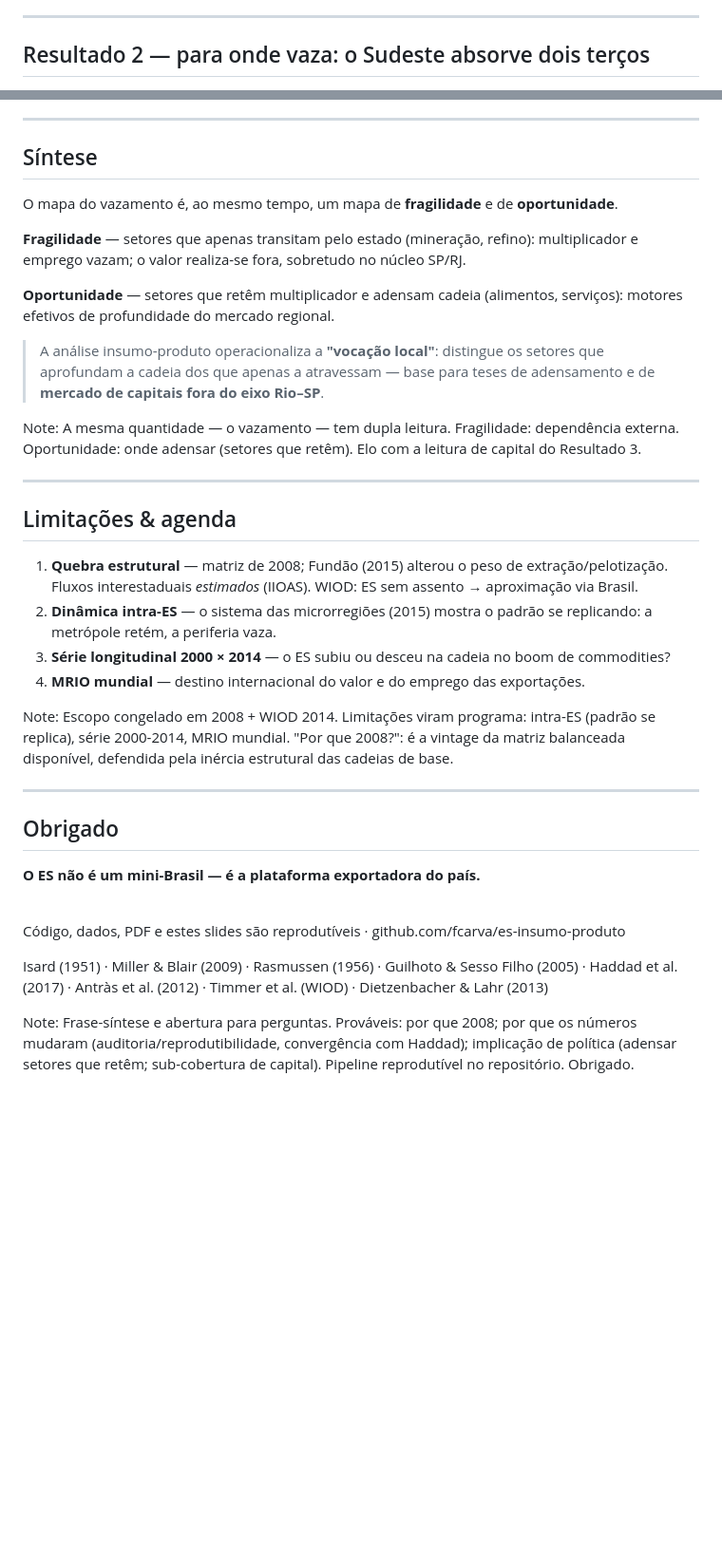
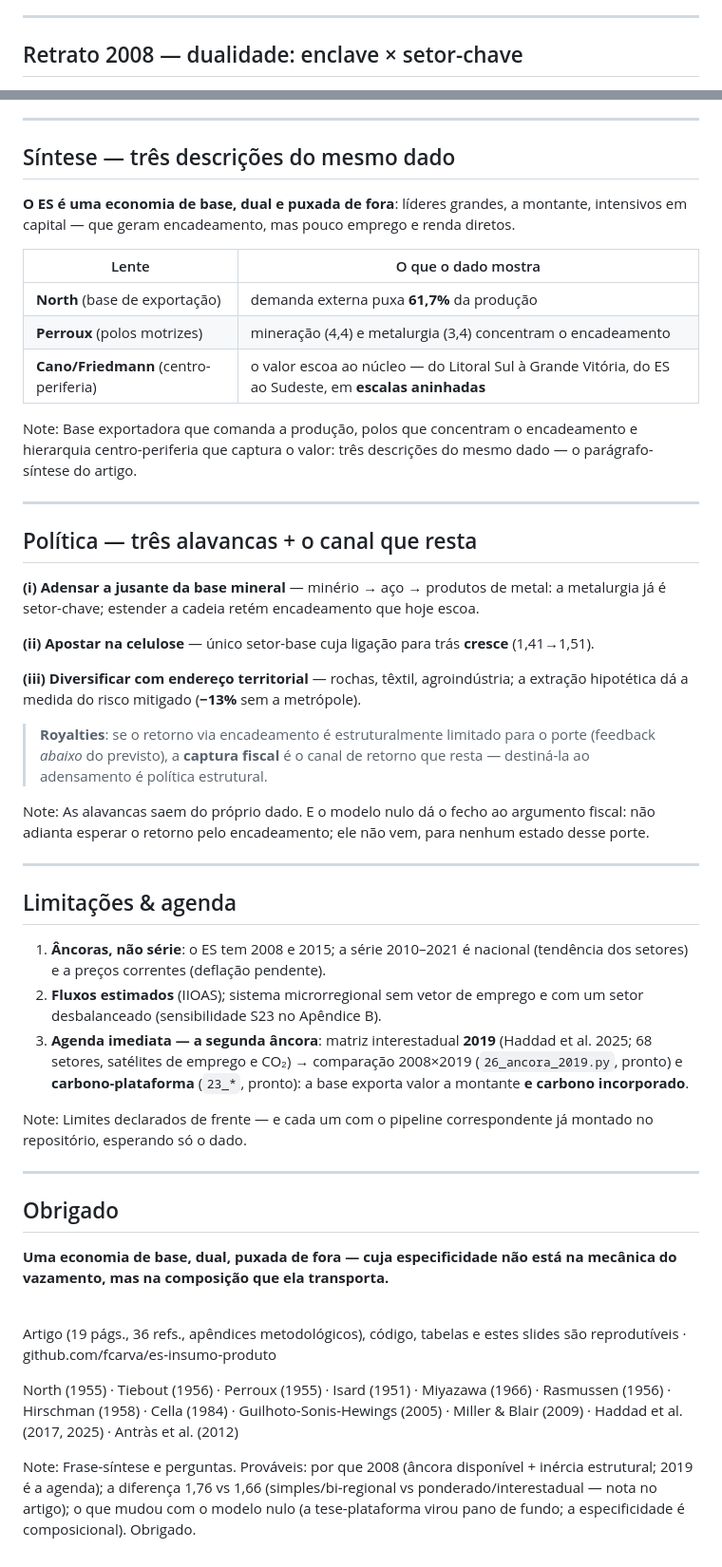
Before and after one commit to fcarva/es-insumo-produto, a Markdown page: slides/apresentacao.md, 2 parts joined by grey strips. Shown at 95% size. Drawn GitHub-style; blank space fills up the shorter version.

```diff
--- a/slides/apresentacao.md
+++ b/slides/apresentacao.md
@@ -306,5 +211,5 @@ A versão-semente reportava 60,6/22,4/0,26%, que não reproduzem na matriz; adot
 
 <!-- .slide: class="fig" -->
 
-## Resultado 2 — para onde vaza: o Sudeste absorve dois terços
+## Retrato 2008 — dualidade: enclave × setor-chave
 
@@ -439,30 +357,44 @@ A inter-regional mostra para onde vaza; a CGV mostra o porquê estrutural. ES pr
 
 ---
 
-## Síntese
+## Síntese — três descrições do mesmo dado
 
-O mapa do vazamento é, ao mesmo tempo, um mapa de **fragilidade** e de **oportunidade**.
+**O ES é uma economia de base, dual e puxada de fora**: líderes grandes, a montante, intensivos em capital — que geram encadeamento, mas pouco emprego e renda diretos.
 
-**Fragilidade** — setores que apenas transitam pelo estado (mineração, refino): multiplicador e emprego vazam; o valor realiza-se fora, sobretudo no núcleo SP/RJ.
-
-**Oportunidade** — setores que retêm multiplicador e adensam cadeia (alimentos, serviços): motores efetivos de profundidade do mercado regional.
-
-> A análise insumo-produto operacionaliza a **"vocação local"**: distingue os setores que aprofundam a cadeia dos que apenas a atravessam — base para teses de adensamento e de **mercado de capitais fora do eixo Rio–SP**.
+| Lente | O que o dado mostra |
+|---|---|
+| **North** (base de exportação) | demanda externa puxa **61,7%** da produção |
+| **Perroux** (polos motrizes) | mineração (4,4) e metalurgia (3,4) concentram o encadeamento |
+| **Cano/Friedmann** (centro-periferia) | o valor escoa ao núcleo — do Litoral Sul à Grande Vitória, do ES ao Sudeste, em **escalas aninhadas** |
 
 Note:
-A mesma quantidade — o vazamento — tem dupla leitura. Fragilidade: dependência externa. Oportunidade: onde adensar (setores que retêm). Elo com a leitura de capital do Resultado 3.
+Base exportadora que comanda a produção, polos que concentram o encadeamento e hierarquia centro-periferia que captura o valor: três descrições do mesmo dado — o parágrafo-síntese do artigo.
+
+---
+
+## Política — três alavancas + o canal que resta
+
+**(i) Adensar a jusante da base mineral** — minério → aço → produtos de metal: a metalurgia já é setor-chave; estender a cadeia retém encadeamento que hoje escoa.
+
+**(ii) Apostar na celulose** — único setor-base cuja ligação para trás **cresce** (1,41→1,51).
+
+**(iii) Diversificar com endereço territorial** — rochas, têxtil, agroindústria; a extração hipotética dá a medida do risco mitigado (**−13%** sem a metrópole).
+
+> **Royalties**: se o retorno via encadeamento é estruturalmente limitado para o porte (feedback *abaixo* do previsto), a **captura fiscal** é o canal de retorno que resta — destiná-la ao adensamento é política estrutural.
+
+Note:
+As alavancas saem do próprio dado. E o modelo nulo dá o fecho ao argumento fiscal: não adianta esperar o retorno pelo encadeamento; ele não vem, para nenhum estado desse porte.
 
 ---
 
 ## Limitações & agenda
 
-1. **Quebra estrutural** — matriz de 2008; Fundão (2015) alterou o peso de extração/pelotização. Fluxos interestaduais *estimados* (IIOAS). WIOD: ES sem assento → aproximação via Brasil.
-2. **Dinâmica intra-ES** — o sistema das microrregiões (2015) mostra o padrão se replicando: a metrópole retém, a periferia vaza.
-3. **Série longitudinal 2000 × 2014** — o ES subiu ou desceu na cadeia no boom de commodities?
-4. **MRIO mundial** — destino internacional do valor e do emprego das exportações.
+1. **Âncoras, não série**: o ES tem 2008 e 2015; a série 2010–2021 é nacional (tendência dos setores) e a preços correntes (deflação pendente).
+2. **Fluxos estimados** (IIOAS); sistema microrregional sem vetor de emprego e com um setor desbalanceado (sensibilidade S23 no Apêndice B).
+3. **Agenda imediata — a segunda âncora**: matriz interestadual **2019** (Haddad et al. 2025; 68 setores, satélites de emprego e CO₂) → comparação 2008×2019 (`26_ancora_2019.py`, pronto) e **carbono-plataforma** (`23_*`, pronto): a base exporta valor a montante **e carbono incorporado**.
 
 Note:
-Escopo congelado em 2008 + WIOD 2014. Limitações viram programa: intra-ES (padrão se replica), série 2000-2014, MRIO mundial. "Por que 2008?": é a vintage da matriz balanceada disponível, defendida pela inércia estrutural das cadeias de base.
+Limites declarados de frente — e cada um com o pipeline correspondente já montado no repositório, esperando só o dado.
 
 ---
 
@@ -470,13 +402,13 @@ Escopo congelado em 2008 + WIOD 2014. Limitações viram programa: intra-ES (pad
 
 ## Obrigado
 
-**O ES não é um mini-Brasil — é a plataforma exportadora do país.**
+**Uma economia de base, dual, puxada de fora — cuja especificidade não está na mecânica do vazamento, mas na composição que ela transporta.**
 
 <br>
 
-<span class="footnote">Código, dados, PDF e estes slides são reprodutíveis · github.com/fcarva/es-insumo-produto</span>
+<span class="footnote">Artigo (19 págs., 36 refs., apêndices metodológicos), código, tabelas e estes slides são reprodutíveis · github.com/fcarva/es-insumo-produto</span>
 
-<span class="footnote">Isard (1951) · Miller & Blair (2009) · Rasmussen (1956) · Guilhoto & Sesso Filho (2005) · Haddad et al. (2017) · Antràs et al. (2012) · Timmer et al. (WIOD) · Dietzenbacher & Lahr (2013)</span>
+<span class="footnote">North (1955) · Tiebout (1956) · Perroux (1955) · Isard (1951) · Miyazawa (1966) · Rasmussen (1956) · Hirschman (1958) · Cella (1984) · Guilhoto-Sonis-Hewings (2005) · Miller & Blair (2009) · Haddad et al. (2017, 2025) · Antràs et al. (2012)</span>
 
 Note:
-Frase-síntese e abertura para perguntas. Prováveis: por que 2008; por que os números mudaram (auditoria/reprodutibilidade, convergência com Haddad); implicação de política (adensar setores que retêm; sub-cobertura de capital). Pipeline reprodutível no repositório. Obrigado.
+Frase-síntese e perguntas. Prováveis: por que 2008 (âncora disponível + inércia estrutural; 2019 é a agenda); a diferença 1,76 vs 1,66 (simples/bi-regional vs ponderado/interestadual — nota no artigo); o que mudou com o modelo nulo (a tese-plataforma virou pano de fundo; a especificidade é composicional). Obrigado.
```
Also changed, not shown: other parts of slides/apresentacao.md (+169 -251 lines).
